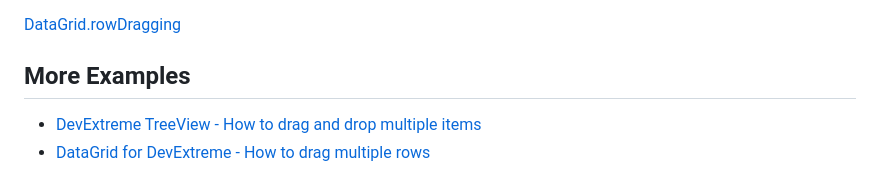
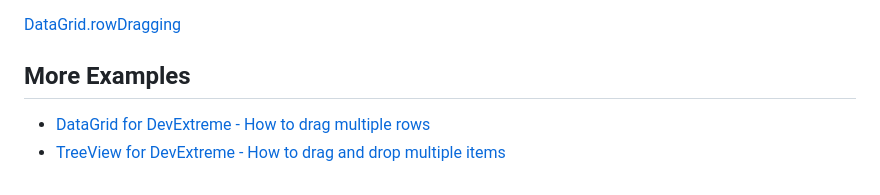
Before and after one commit to DevExpress-Examples/devextreme-datagrid-drag-multiple-rows-between-grids, a Markdown page: README.md, the part around the change. GitHub-like rendering.

```diff
--- a/README.md
+++ b/README.md
@@ -44,6 +44,5 @@ Use the [DataGrid.rowDragging](https://js.devexpress.com/Documentation/ApiRefere
 [DataGrid.rowDragging](https://js.devexpress.com/Documentation/ApiReference/UI_Components/dxDataGrid/Configuration/rowDragging/)
 
 ## More Examples
-
-- [DevExtreme TreeView - How to drag and drop multiple items](https://github.com/DevExpress-Examples/devextreme-treeview-drag-and-drop-multiple-items)
 - [DataGrid for DevExtreme - How to drag multiple rows](https://github.com/DevExpress-Examples/devextreme-datagrid-drag-multiple-rows)
+- [TreeView for DevExtreme - How to drag and drop multiple items](https://github.com/DevExpress-Examples/devextreme-treeview-drag-and-drop-multiple-items)
```
